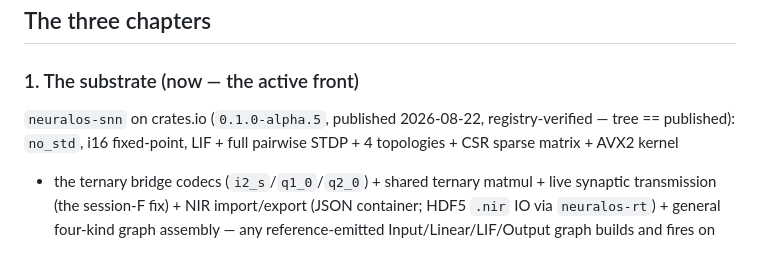
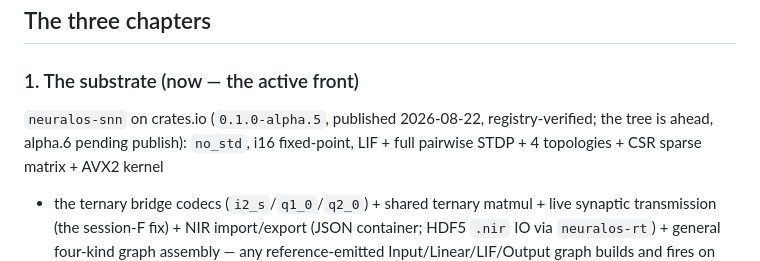
Before and after one commit to philo-the-dendron/NeuralOs-v2, a Markdown page: docs/VISION.md, the part around the change. Rendered like a GitHub page.

```diff
--- a/docs/VISION.md
+++ b/docs/VISION.md
@@ -62,7 +62,7 @@ pass; verification method in parentheses):
 ### 1. The substrate (now — the active front)
 
 `neuralos-snn` on crates.io (`0.1.0-alpha.5`, published
-2026-08-22, registry-verified — tree == published):
+2026-08-22, registry-verified; the tree is ahead, alpha.6 pending publish):
 `no_std`, i16 fixed-point,
 LIF + full pairwise STDP + 4 topologies + CSR sparse matrix + AVX2 kernel
 + the ternary bridge codecs (`i2_s`/`q1_0`/`q2_0`) + shared ternary
```
Also changed, not shown: AGENTS.md (+5 -3 lines), crates/neuralos-snn/README.md (+12 -11 lines).
